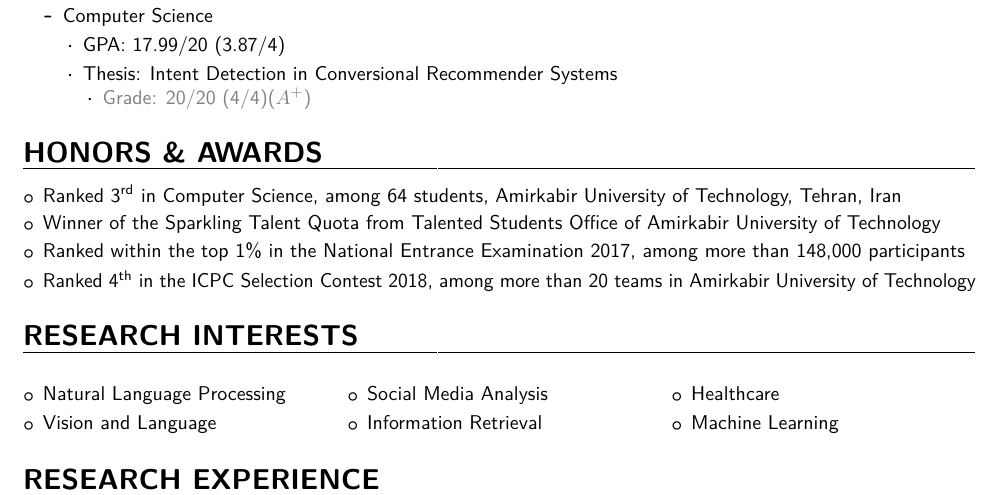
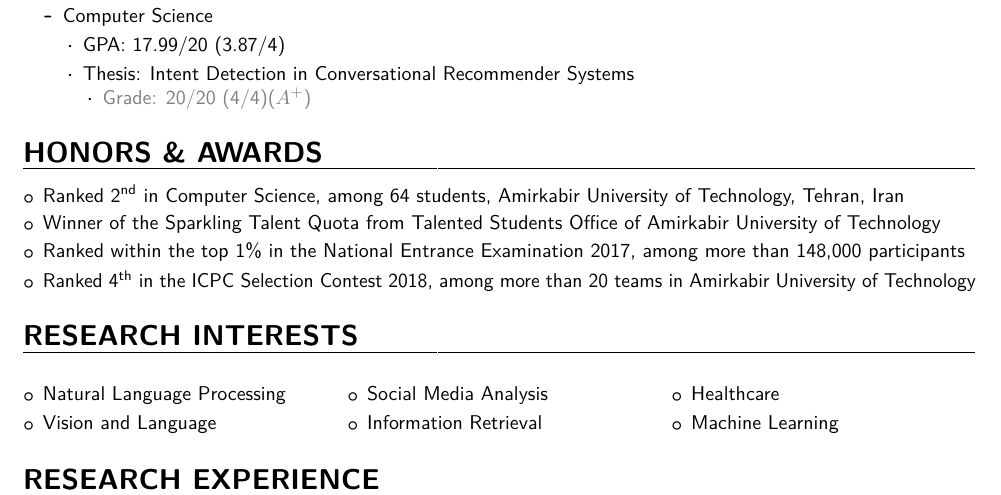
Before and after one commit to amiralikaboli/CV, a LaTeX CV (main.tex, which reads sections/honors.tex): part of page 1 of 3, cut so that both start at the same text. The pictures show the PDF file CV.pdf that the author committed with the source.

Commit message:
update gpa rank

```diff
--- a/sections/honors.tex
+++ b/sections/honors.tex
@@ -3,7 +3,7 @@
 \begin{itemize}
     \setlength\itemsep{0.2em}
 
-	\item Ranked 3\textsuperscript{rd} in Computer Science, among 64 students, Amirkabir University of Technology, Tehran, Iran
+	\item Ranked 2\textsuperscript{nd} in Computer Science, among 64 students, Amirkabir University of Technology, Tehran, Iran
 
 	% 	\item Granted admission from Talented Student Office of Amirkabir University of Technology for graduate study
 % 	\item Winner of the Sparkling Talent Quota to enter the Master's without entrance exam
```
Also changed, not shown: CV.pdf.
